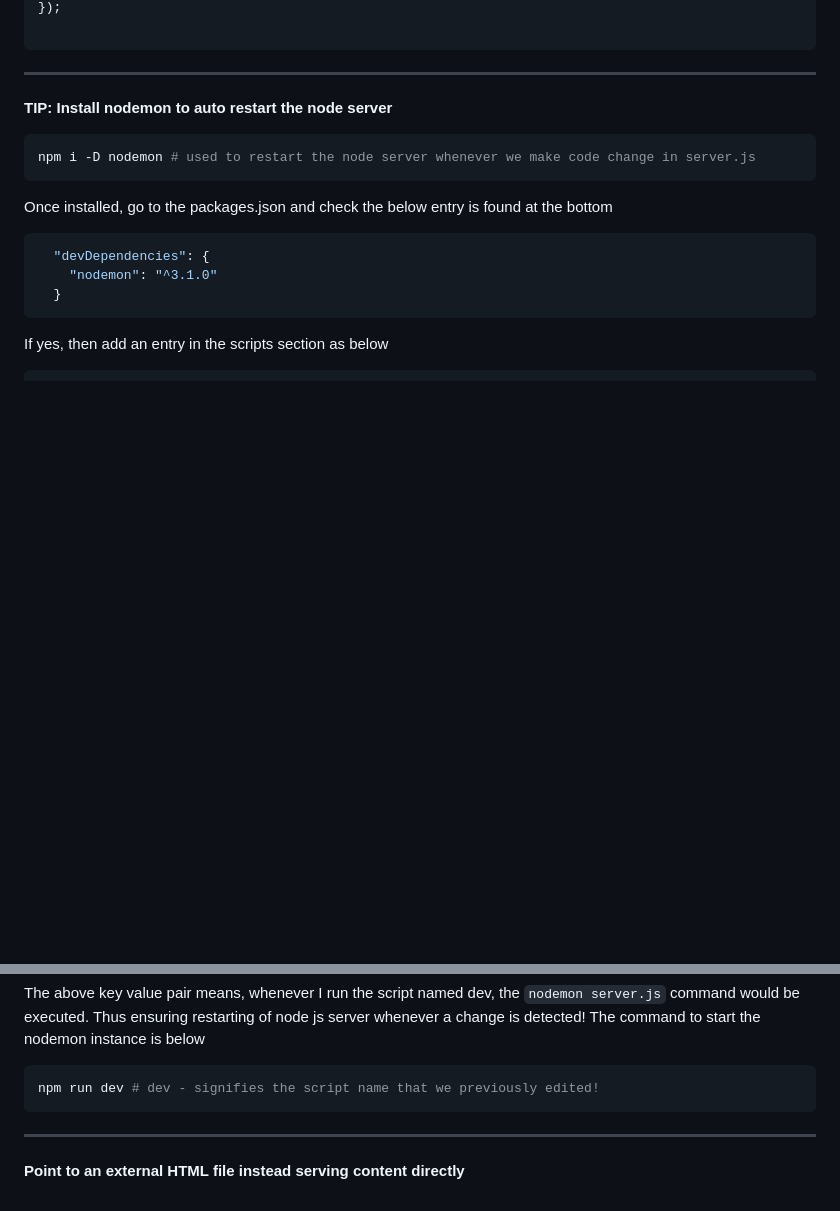
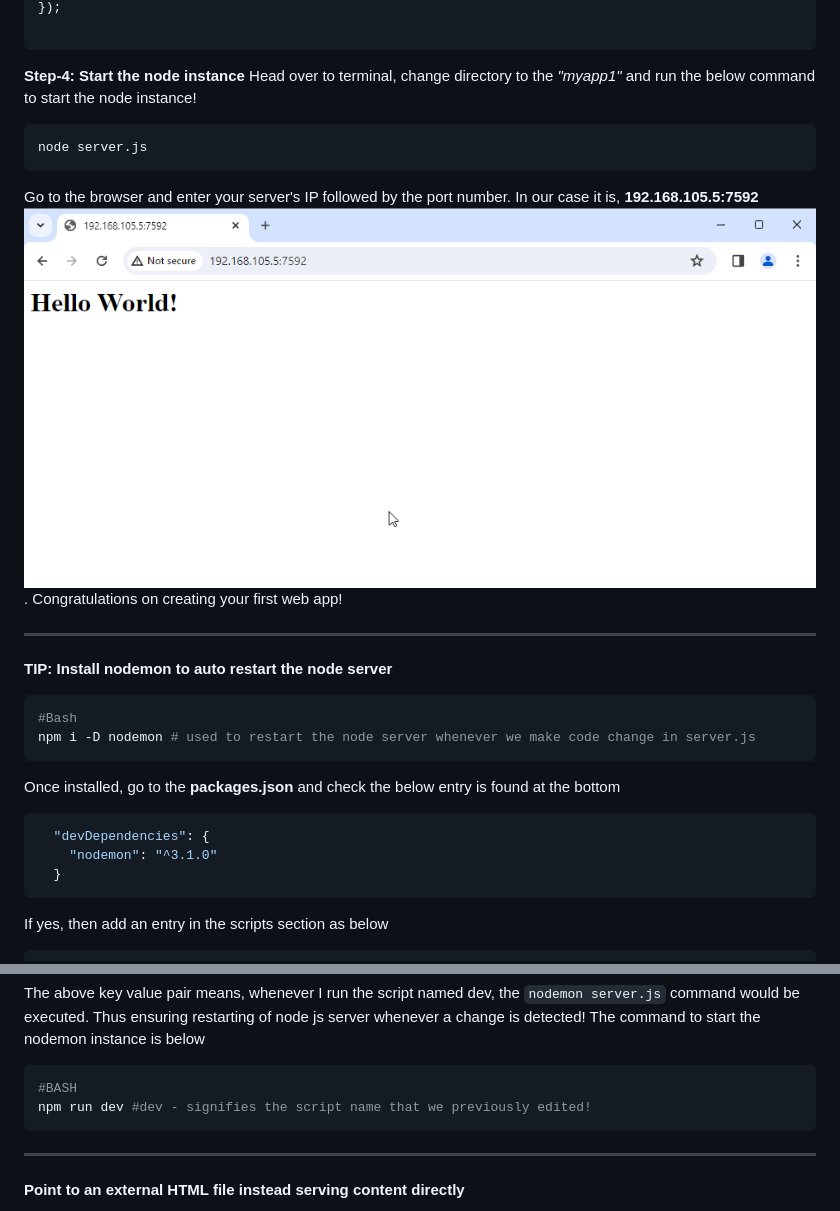
Before and after one commit to oliyan/js, a Markdown page: myapp1/nodeapp.md, 2 parts joined by grey strips. Rendered like a GitHub page; pictures changed too: myapp1/image-2.png (added); blank space fills up the shorter version.

Commit message:
edited nodeapp

````diff
--- a/myapp1/nodeapp.md
+++ b/myapp1/nodeapp.md
@@ -42,12 +42,23 @@ app.get('/', function(req, res){
 });
 
 ```
+**Step-4: Start the node instance**
+Head over to terminal, change directory to the *"myapp1"* and run the below command to start the node instance!
+```bash
+node server.js
+```
+Go to the browser and enter your server's IP followed by the port number.
+In our case it is, **192.168.105.5:7592**
+![alt text](image-2.png).
+Congratulations on creating your first web app!
 ___
 **TIP: Install nodemon to auto restart the node server**
+
 ```bash
+#Bash
 npm i -D nodemon # used to restart the node server whenever we make code change in server.js
 ```
-Once installed, go to the packages.json and check the below entry is found at the bottom
+Once installed, go to the **packages.json** and check the below entry is found at the bottom
 ```json
   "devDependencies": {
     "nodemon": "^3.1.0"
@@ -61,7 +72,8 @@ If yes, then add an entry in the scripts section as below
 ```
 The above key value pair means, whenever I run the script named dev, the `nodemon server.js` command would be executed. Thus ensuring restarting of node js server whenever a change is detected! The command to start the nodemon instance is below
 ```bash
-npm run dev # dev - signifies the script name that we previously edited!
+#BASH
+npm run dev #dev - signifies the script name that we previously edited!
 ```
 
 
````
Also changed, not shown: other parts of myapp1/nodeapp.md (+1 -1 lines).
